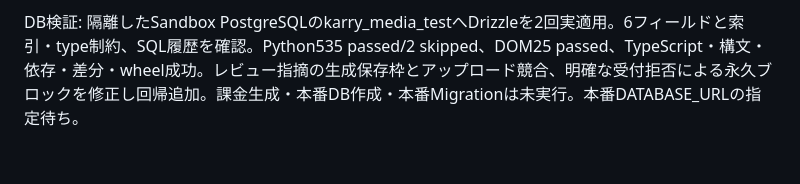
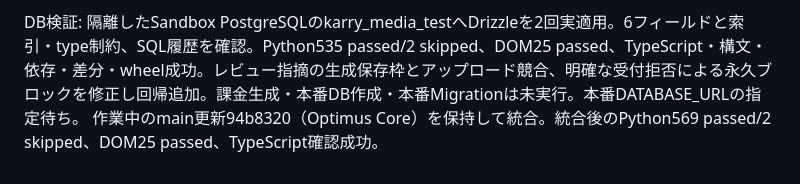
Before and after one commit to kek46991-commits/karry-agent, a Markdown page: TODO.md, the part around the change. GitHub-like rendering.

Commit message:
docs: record PostgreSQL validation against latest Optimus baseline

```diff
--- a/TODO.md
+++ b/TODO.md
@@ -97,3 +97,4 @@ URL高速化PR: https://github.com/kek46991-commits/karry-agent/pull/7 。今回
 - [ ] 既存画像添付・チャットUI・タスクR2永続保存を維持し、DBとAPIの結合を隔離したPostgreSQLで検証する。外部の課金生成や本番DB作成は実行しない。実装を1つのPRへ保存し、本番未適用の条件は正確に報告する。
 
 DB検証: 隔離したSandbox PostgreSQLのkarry_media_testへDrizzleを2回実適用。6フィールドと索引・type制約、SQL履歴を確認。Python535 passed/2 skipped、DOM25 passed、TypeScript・構文・依存・差分・wheel成功。レビュー指摘の生成保存枠とアップロード競合、明確な受付拒否による永久ブロックを修正し回帰追加。課金生成・本番DB作成・本番Migrationは未実行。本番DATABASE_URLの指定待ち。
+作業中のmain更新94b8320（Optimus Core）を保持して統合。統合後のPython569 passed/2 skipped、DOM25 passed、TypeScript確認成功。
```
Also changed, not shown: docs/media-postgres.md (+1 -1 lines).
